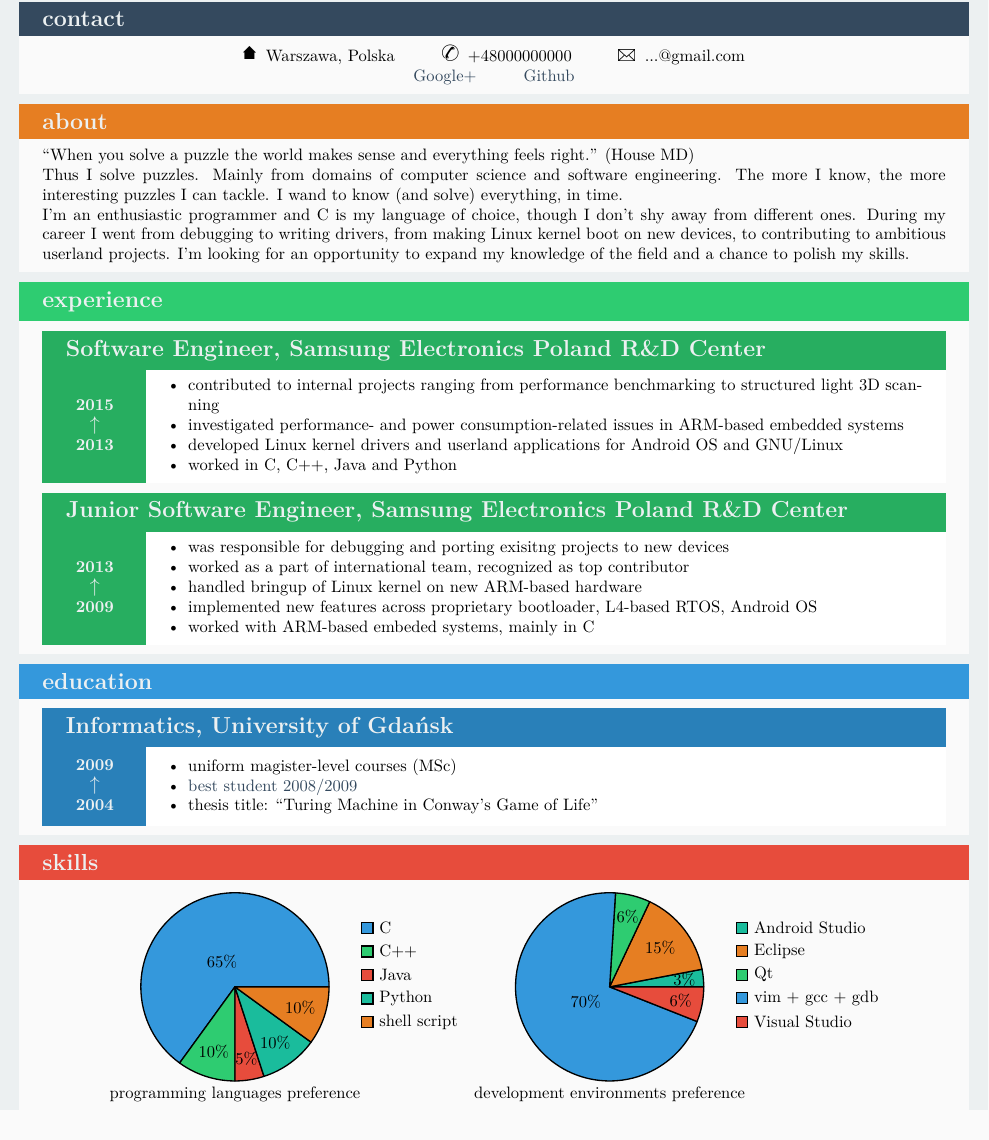
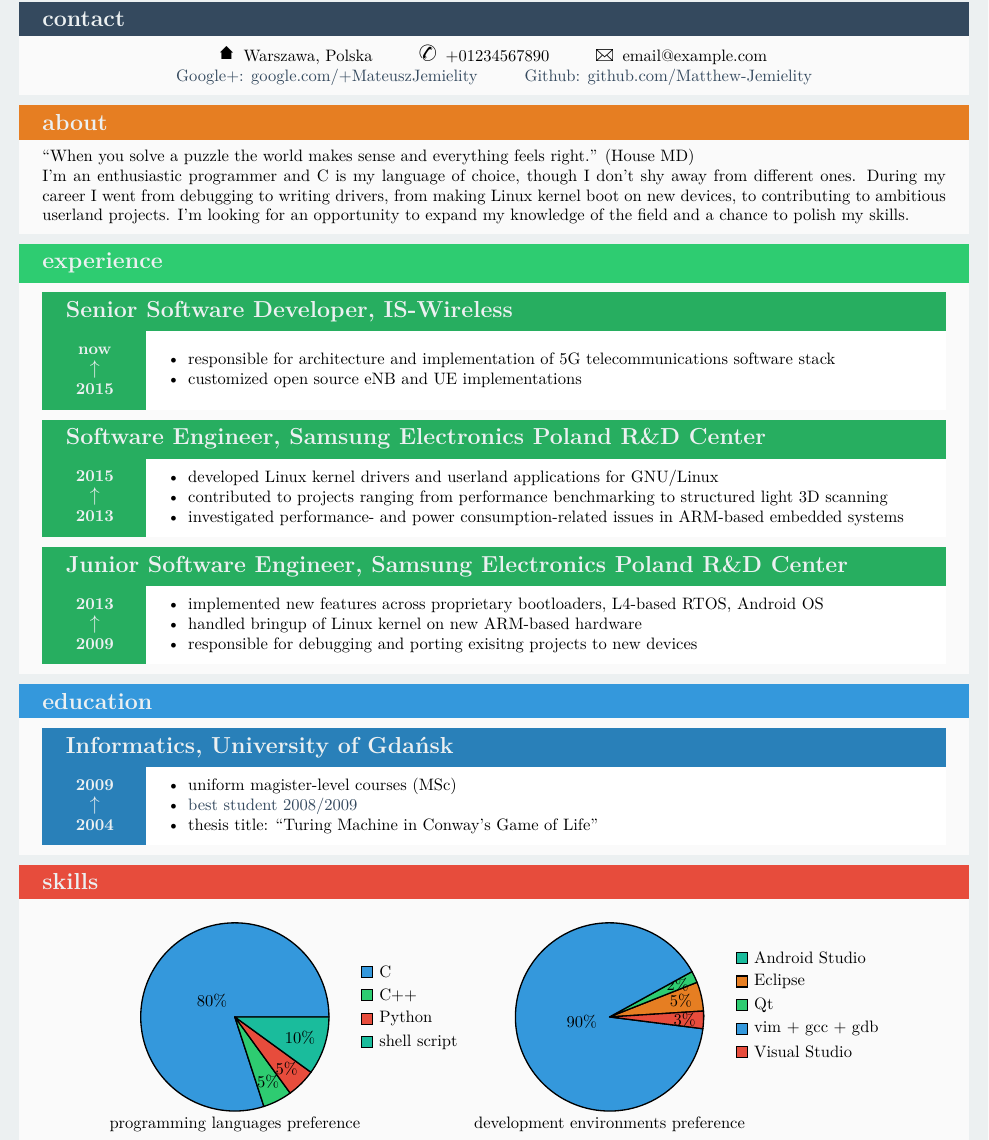
Before and after one commit to Matthew-Jemielity/CV, a LaTeX CV (cv.tex): part of the page, cut so that both start at the same text. Compiled offline with pdfLaTeX.

Commit message:
Updated CV data.

```diff
--- a/cv.tex
+++ b/cv.tex
@@ -33,39 +33,40 @@
 
     \cvsection{contact}{wetasphalt}{%
         \begin{center}
-            \FilledHut\hspace{2mm}Warszawa, Polska\hspace{1cm}\PhoneHandset\hspace{2mm}+48000000000\hspace{1cm}\Letter\hspace{2mm}...@gmail.com\\
-            \href{https://google.com/+MateuszJemielity/about}{Google+}\hspace{1cm}\href{https://github.com/Matthew-Jemielity}{Github}
+            \FilledHut\hspace{2mm}Warszawa, Polska\hspace{1cm}\PhoneHandset\hspace{2mm}+01234567890\hspace{1cm}\Letter\hspace{2mm}email@example.com\\
+            \href{https://google.com/+MateuszJemielity/about}{Google+: google.com/+MateuszJemielity}\hspace{1cm}\href{https://github.com/Matthew-Jemielity}{Github: github.com/Matthew-Jemielity}
         \end{center}
     }
     \cvsection{about}{carrot}{%
         \say{When you solve a puzzle the world makes sense and everything feels right.} (House MD)
         \par
-        Thus I solve puzzles. Mainly from domains of computer science and software engineering. The more I know, the more interesting puzzles I can tackle. I wand to know (and solve) everything, in time.
-        \par
         I'm an enthusiastic programmer and C is my language of choice, though I don't shy away from different ones. During my career I went from debugging to writing drivers, from making Linux kernel boot on new devices, to contributing to ambitious userland projects. I'm looking for an opportunity to expand my knowledge of the field and a chance to polish my skills.
     }
     \cvsection{experience}{emerald}{%
+        \cvtimeline{\textbf{Senior Software Developer}, IS-Wireless}{nephritis}{2015}{now}{%
+            \begin{itemize}
+                \item responsible for architecture and implementation of 5G telecommunications software stack
+                \item customized open source eNB and UE implementations
+            \end{itemize}
+        }
         \cvtimeline{\textbf{Software Engineer}, Samsung Electronics Poland R\&D Center}{nephritis}{2013}{2015}{%
             \begin{itemize}
-                \item contributed to internal projects ranging from performance benchmarking to structured light 3D scanning
+                \item developed Linux kernel drivers and userland applications for GNU/Linux
+                \item contributed to projects ranging from performance benchmarking to structured light 3D scanning
                 \item investigated performance- and power consumption-related issues in ARM-based embedded systems
-                \item developed Linux kernel drivers and userland applications for Android OS and GNU/Linux
-                \item worked in C, C++, Java and Python
             \end{itemize}
         }
         \cvtimeline{\textbf{Junior Software Engineer}, Samsung Electronics Poland R\&D Center}{nephritis}{2009}{2013}{%
             \begin{itemize}
-                \item was responsible for debugging and porting exisitng projects to new devices
-                \item worked as a part of international team, recognized as top contributor
+                \item implemented new features across proprietary bootloaders, L4-based RTOS, Android OS
                 \item handled bringup of Linux kernel on new ARM-based hardware
-                \item implemented new features across proprietary bootloader, L4-based RTOS, Android OS
-                \item worked with ARM-based embeded systems, mainly in C
+                \item responsible for debugging and porting exisitng projects to new devices
             \end{itemize}
         }
     }
     \cvsection{education}{peterriver}{%
         \cvtimeline{\textbf{Informatics}, University of Gdańsk}{belizehole}{2004}{2009}{%
-            \begin{itemize}
+          \begin{itemize}
                 \item uniform magister-level courses (MSc)
                 \item \href{http://arch.ug.edu.pl/pl/najlepsi/index.php?strona=student&id_stud=526&lang=en}{best student 2008/2009}
                 \item thesis title: \say{Turing Machine in Conway's Game of Life}
@@ -79,7 +80,7 @@
                     color={peterriver, emerald, alizarin, turquoise, carrot},
                     radius=2,
                     text=legend
-                ]{65/C, 10/C++, 5/Java, 10/Python, 10/shell script}
+                ]{80/C, 5/C++, 5/Python, 10/shell script}
                 \node [below=2, align=flush center] {programming languages preference};
             \end{tikzpicture}
             \begin{tikzpicture}
@@ -87,7 +88,7 @@
                     color={turquoise, carrot, emerald, peterriver, alizarin},
                     radius=2,
                     text=legend
-                ]{3/Android Studio, 15/Eclipse, 6/Qt, 70/vim + gcc + gdb, 6/Visual Studio}
+                ]{1/Android Studio, 5/Eclipse, 2/Qt, 90/vim + gcc + gdb, 3/Visual Studio}
                 \node [below=2, align=flush center] {development environments preference};
             \end{tikzpicture}
         \end{center}
```
